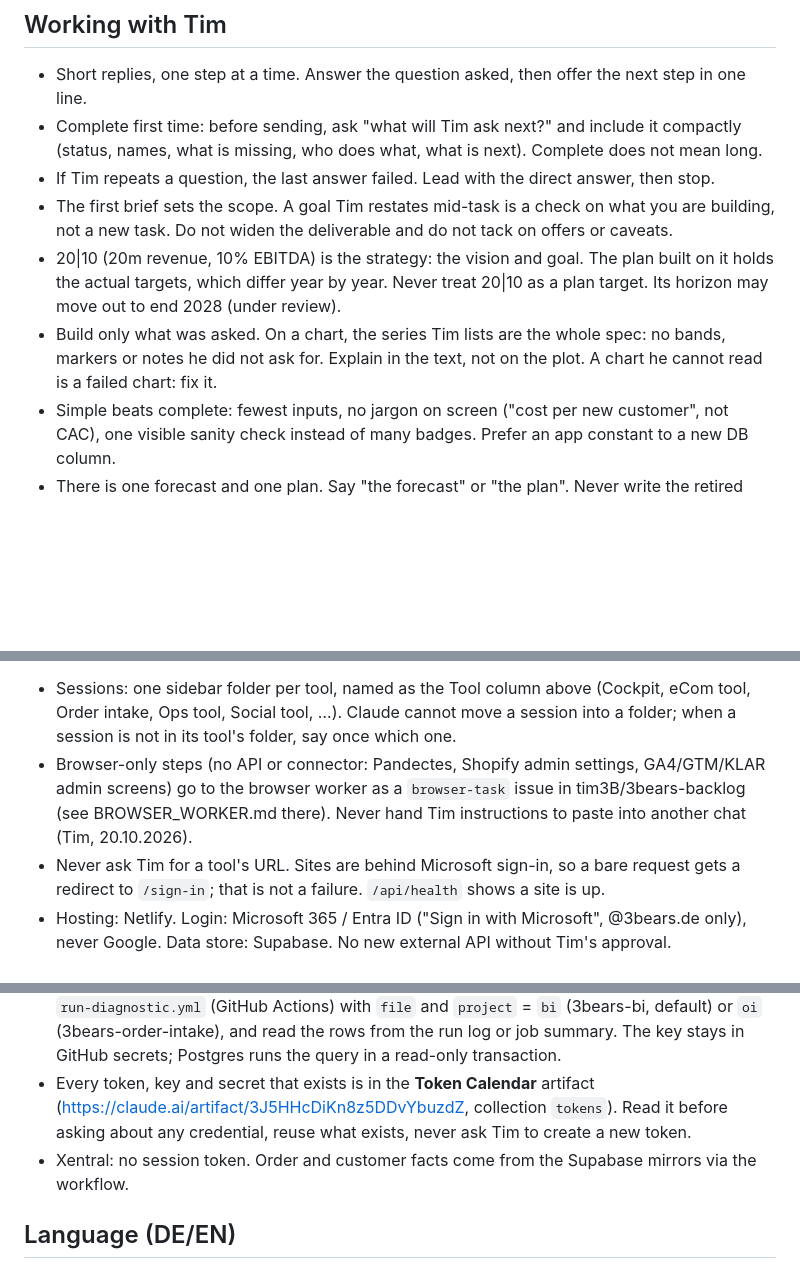
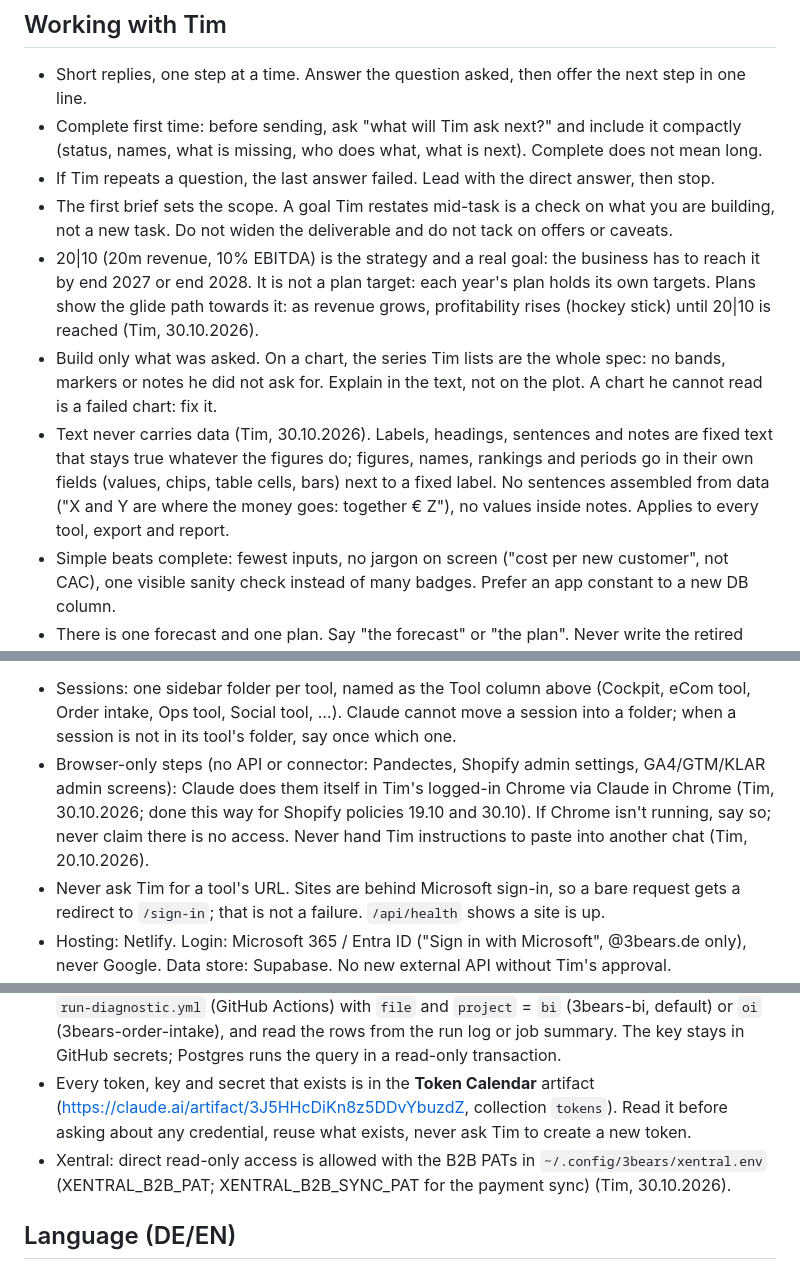
Before and after one commit to tim3B/3bears-kassenbon, a Markdown page: HOUSE_RULES.md, 3 parts joined by grey strips. Drawn GitHub-style; blank space fills up the shorter version.

Commit message:
House rules: copy from tim3B/3bears-backlog (text never carries data, 30.10.2026) (#16)
Claude-Session: https://claude.ai/code/session_01Jq9PxLdknHEeum9G9yMytM

Co-authored-by: Claude <noreply@anthropic.com>

```diff
--- a/HOUSE_RULES.md
+++ b/HOUSE_RULES.md
@@ -10,11 +10,15 @@ change it in tim3B/3bears-backlog first, then copy it. The repo's own CLAUDE.md
 - If Tim repeats a question, the last answer failed. Lead with the direct answer, then stop.
 - The first brief sets the scope. A goal Tim restates mid-task is a check on what you are building, not a
   new task. Do not widen the deliverable and do not tack on offers or caveats.
-- 20|10 (20m revenue, 10% EBITDA) is the strategy: the vision and goal. The plan built on it holds the actual
-  targets, which differ year by year. Never treat 20|10 as a plan target. Its horizon may move out to end
-  2028 (under review).
+- 20|10 (20m revenue, 10% EBITDA) is the strategy and a real goal: the business has to reach it by end 2027
+  or end 2028. It is not a plan target: each year's plan holds its own targets. Plans show the glide path
+  towards it: as revenue grows, profitability rises (hockey stick) until 20|10 is reached (Tim, 30.10.2026).
 - Build only what was asked. On a chart, the series Tim lists are the whole spec: no bands, markers or notes
   he did not ask for. Explain in the text, not on the plot. A chart he cannot read is a failed chart: fix it.
+- Text never carries data (Tim, 30.10.2026). Labels, headings, sentences and notes are fixed text that stays
+  true whatever the figures do; figures, names, rankings and periods go in their own fields (values, chips, table
+  cells, bars) next to a fixed label. No sentences assembled from data ("X and Y are where the money goes:
+  together € Z"), no values inside notes. Applies to every tool, export and report.
 - Simple beats complete: fewest inputs, no jargon on screen ("cost per new customer", not CAC), one visible
   sanity check instead of many badges. Prefer an app constant to a new DB column.
 - There is one forecast and one plan. Say "the forecast" or "the plan". Never write the retired case names
@@ -129,9 +133,10 @@ change it in tim3B/3bears-backlog first, then copy it. The repo's own CLAUDE.md
 - Sessions: one sidebar folder per tool, named as the Tool column above (Cockpit, eCom tool, Order intake, Ops tool,
   Social tool, …). Claude cannot move a session into a folder; when a session is not in its tool's folder, say
   once which one.
-- Browser-only steps (no API or connector: Pandectes, Shopify admin settings, GA4/GTM/KLAR admin screens) go to
-  the browser worker as a `browser-task` issue in tim3B/3bears-backlog (see BROWSER_WORKER.md there). Never hand
-  Tim instructions to paste into another chat (Tim, 20.10.2026).
+- Browser-only steps (no API or connector: Pandectes, Shopify admin settings, GA4/GTM/KLAR admin screens):
+  Claude does them itself in Tim's logged-in Chrome via Claude in Chrome (Tim, 30.10.2026; done this way for
+  Shopify policies 19.10 and 30.10). If Chrome isn't running, say so; never claim there is no access. Never
+  hand Tim instructions to paste into another chat (Tim, 20.10.2026).
 - Never ask Tim for a tool's URL. Sites are behind Microsoft sign-in, so a bare request gets a redirect to
   `/sign-in`; that is not a failure. `/api/health` shows a site is up.
 - Hosting: Netlify. Login: Microsoft 365 / Entra ID ("Sign in with Microsoft", @3bears.de only), never Google.
@@ -169,7 +174,8 @@ change it in tim3B/3bears-backlog first, then copy it. The repo's own CLAUDE.md
 - Every token, key and secret that exists is in the **Token Calendar** artifact
   (https://claude.ai/artifact/3J5HHcDiKn8z5DDvYbuzdZ, collection `tokens`). Read it before asking about
   any credential, reuse what exists, never ask Tim to create a new token.
-- Xentral: no session token. Order and customer facts come from the Supabase mirrors via the workflow.
+- Xentral: direct read-only access is allowed with the B2B PATs in `~/.config/3bears/xentral.env`
+  (XENTRAL_B2B_PAT; XENTRAL_B2B_SYNC_PAT for the payment sync) (Tim, 30.10.2026).
 
 ## Language (DE/EN)
 - Every tool has a DE | EN switch in its header. German is the default on every visit and the choice is not
```
